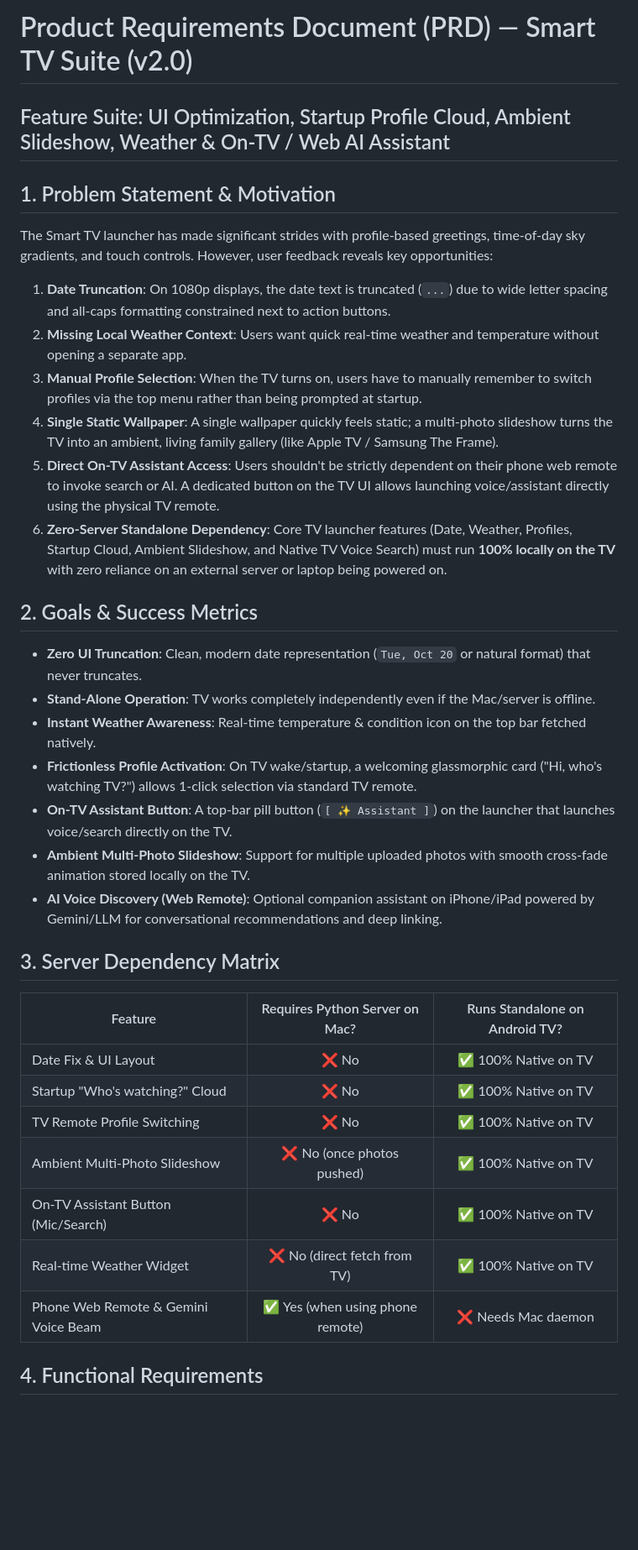
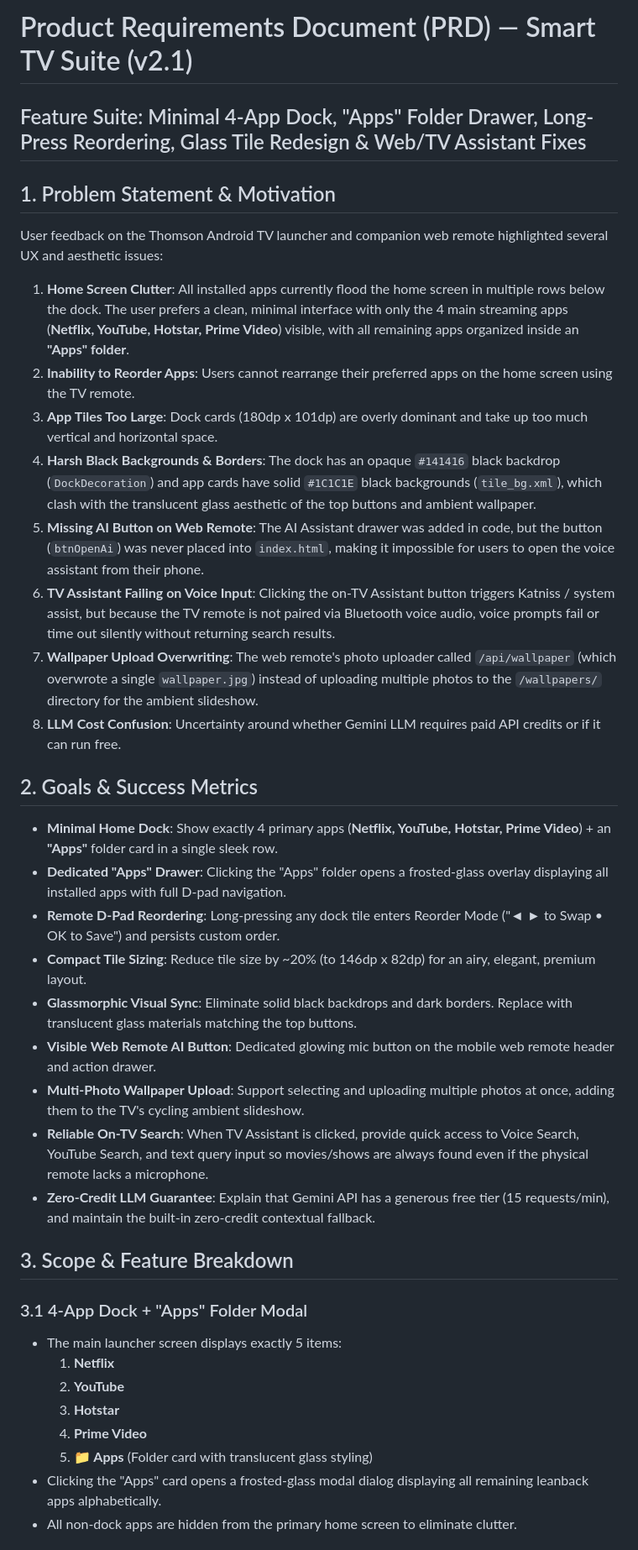
Before and after one commit to sujaynsv/living-room-tv-suite, a Markdown page: product-requirements.md, the part around one of its changes. Shown at 84% size. Drawn GitHub-style; blank space fills up the shorter version.

Commit message:
docs: update PRD and tech spec v2.1 for minimal 4-app dock, apps folder, tile reordering, glass style, and remote assistant fixes

```diff
--- a/product-requirements.md
+++ b/product-requirements.md
@@ -1,34 +1,37 @@
-# Product Requirements Document (PRD) — Smart TV Suite (v2.0)
-## Feature Suite: UI Optimization, Startup Profile Cloud, Ambient Slideshow, Weather & On-TV / Web AI Assistant
+# Product Requirements Document (PRD) — Smart TV Suite (v2.1)
+## Feature Suite: Minimal 4-App Dock, "Apps" Folder Drawer, Long-Press Reordering, Glass Tile Redesign & Web/TV Assistant Fixes
 
 ## 1. Problem Statement & Motivation
-The Smart TV launcher has made significant strides with profile-based greetings, time-of-day sky gradients, and touch controls. However, user feedback reveals key opportunities:
-1. **Date Truncation**: On 1080p displays, the date text is truncated (`...`) due to wide letter spacing and all-caps formatting constrained next to action buttons.
-2. **Missing Local Weather Context**: Users want quick real-time weather and temperature without opening a separate app.
-3. **Manual Profile Selection**: When the TV turns on, users have to manually remember to switch profiles via the top menu rather than being prompted at startup.
-4. **Single Static Wallpaper**: A single wallpaper quickly feels static; a multi-photo slideshow turns the TV into an ambient, living family gallery (like Apple TV / Samsung The Frame).
-5. **Direct On-TV Assistant Access**: Users shouldn't be strictly dependent on their phone web remote to invoke search or AI. A dedicated button on the TV UI allows launching voice/assistant directly using the physical TV remote.
-6. **Zero-Server Standalone Dependency**: Core TV launcher features (Date, Weather, Profiles, Startup Cloud, Ambient Slideshow, and Native TV Voice Search) must run **100% locally on the TV** with zero reliance on an external server or laptop being powered on.
+User feedback on the Thomson Android TV launcher and companion web remote highlighted several UX and aesthetic issues:
+1. **Home Screen Clutter**: All installed apps currently flood the home screen in multiple rows below the dock. The user prefers a clean, minimal interface with only the 4 main streaming apps (**Netflix, YouTube, Hotstar, Prime Video**) visible, with all remaining apps organized inside an **"Apps" folder**.
+2. **Inability to Reorder Apps**: Users cannot rearrange their preferred apps on the home screen using the TV remote.
+3. **App Tiles Too Large**: Dock cards (180dp x 101dp) are overly dominant and take up too much vertical and horizontal space.
+4. **Harsh Black Backgrounds & Borders**: The dock has an opaque `#141416` black backdrop (`DockDecoration`) and app cards have solid `#1C1C1E` black backgrounds (`tile_bg.xml`), which clash with the translucent glass aesthetic of the top buttons and ambient wallpaper.
+5. **Missing AI Button on Web Remote**: The AI Assistant drawer was added in code, but the button (`btnOpenAi`) was never placed into `index.html`, making it impossible for users to open the voice assistant from their phone.
+6. **TV Assistant Failing on Voice Input**: Clicking the on-TV Assistant button triggers Katniss / system assist, but because the TV remote is not paired via Bluetooth voice audio, voice prompts fail or time out silently without returning search results.
+7. **Wallpaper Upload Overwriting**: The web remote's photo uploader called `/api/wallpaper` (which overwrote a single `wallpaper.jpg`) instead of uploading multiple photos to the `/wallpapers/` directory for the ambient slideshow.
+8. **LLM Cost Confusion**: Uncertainty around whether Gemini LLM requires paid API credits or if it can run free.
 
 ## 2. Goals & Success Metrics
-- **Zero UI Truncation**: Clean, modern date representation (`Tue, Oct 20` or natural format) that never truncates.
-- **Stand-Alone Operation**: TV works completely independently even if the Mac/server is offline.
-- **Instant Weather Awareness**: Real-time temperature & condition icon on the top bar fetched natively.
-- **Frictionless Profile Activation**: On TV wake/startup, a welcoming glassmorphic card ("Hi, who's watching TV?") allows 1-click selection via standard TV remote.
-- **On-TV Assistant Button**: A top-bar pill button (`[ ✨ Assistant ]`) on the launcher that launches voice/search directly on the TV.
-- **Ambient Multi-Photo Slideshow**: Support for multiple uploaded photos with smooth cross-fade animation stored locally on the TV.
-- **AI Voice Discovery (Web Remote)**: Optional companion assistant on iPhone/iPad powered by Gemini/LLM for conversational recommendations and deep linking.
+- **Minimal Home Dock**: Show exactly 4 primary apps (**Netflix, YouTube, Hotstar, Prime Video**) + an **"Apps"** folder card in a single sleek row.
+- **Dedicated "Apps" Drawer**: Clicking the "Apps" folder opens a frosted-glass overlay displaying all installed apps with full D-pad navigation.
+- **Remote D-Pad Reordering**: Long-pressing any dock tile enters Reorder Mode ("◄ ► to Swap • OK to Save") and persists custom order.
+- **Compact Tile Sizing**: Reduce tile size by ~20% (to 146dp x 82dp) for an airy, elegant, premium layout.
+- **Glassmorphic Visual Sync**: Eliminate solid black backdrops and dark borders. Replace with translucent glass materials matching the top buttons.
+- **Visible Web Remote AI Button**: Dedicated glowing mic button on the mobile web remote header and action drawer.
+- **Multi-Photo Wallpaper Upload**: Support selecting and uploading multiple photos at once, adding them to the TV's cycling ambient slideshow.
+- **Reliable On-TV Search**: When TV Assistant is clicked, provide quick access to Voice Search, YouTube Search, and text query input so movies/shows are always found even if the physical remote lacks a microphone.
+- **Zero-Credit LLM Guarantee**: Explain that Gemini API has a generous free tier (15 requests/min), and maintain the built-in zero-credit contextual fallback.
 
-## 3. Server Dependency Matrix
-| Feature | Requires Python Server on Mac? | Runs Standalone on Android TV? |
-|---|:---:|:---:|
-| Date Fix & UI Layout | ❌ No | ✅ 100% Native on TV |
-| Startup "Who's watching?" Cloud | ❌ No | ✅ 100% Native on TV |
-| TV Remote Profile Switching | ❌ No | ✅ 100% Native on TV |
-| Ambient Multi-Photo Slideshow | ❌ No (once photos pushed) | ✅ 100% Native on TV |
-| On-TV Assistant Button (Mic/Search) | ❌ No | ✅ 100% Native on TV |
-| Real-time Weather Widget | ❌ No (direct fetch from TV) | ✅ 100% Native on TV |
-| Phone Web Remote & Gemini Voice Beam | ✅ Yes (when using phone remote) | ❌ Needs Mac daemon |
+## 3. Scope & Feature Breakdown
 
-## 4. Functional Requirements
+### 3.1 4-App Dock + "Apps" Folder Modal
+- The main launcher screen displays exactly 5 items:
+  1. **Netflix**
+  2. **YouTube**
+  3. **Hotstar**
+  4. **Prime Video**
+  5. **📁 Apps** (Folder card with translucent glass styling)
+- Clicking the "Apps" card opens a frosted-glass modal dialog displaying all remaining leanback apps alphabetically.
+- All non-dock apps are hidden from the primary home screen to eliminate clutter.
 
```
Also changed, not shown: other parts of product-requirements.md (+17 -42 lines), technical-spec.md (+71 -80 lines).
